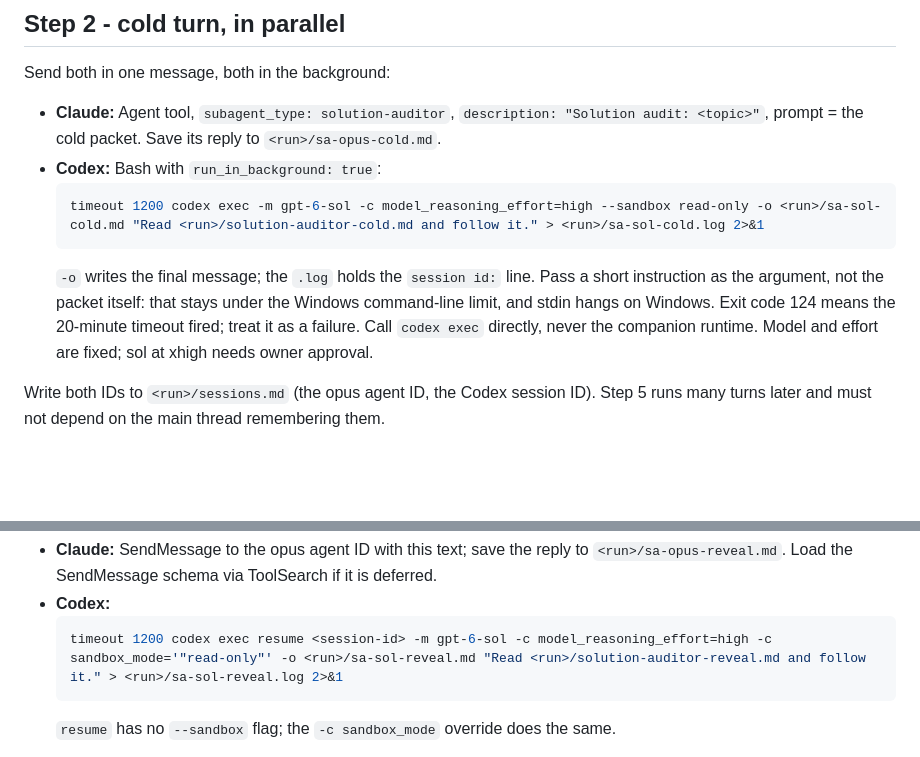
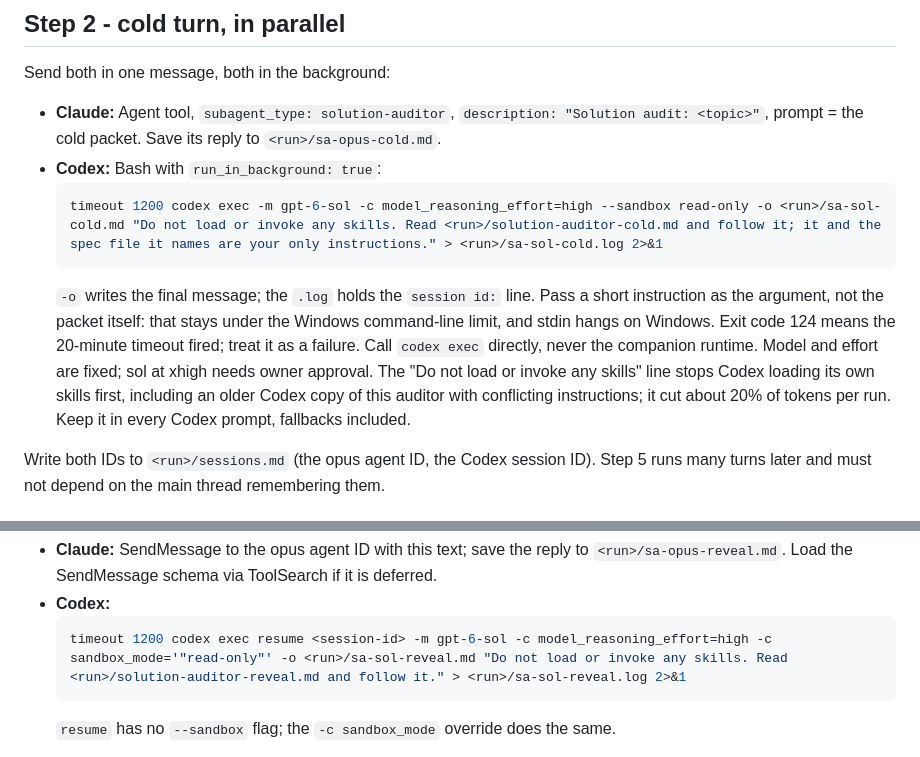
Before and after one commit to IrizZero/Skills, a Markdown page: skills/solution-auditor/SKILL.md, 2 parts joined by grey strips. Drawn GitHub-style; blank space fills up the shorter version.

Commit message:
fix(solution-auditor): stop Codex loading unrelated skills before the audit

````diff
--- a/skills/solution-auditor/SKILL.md
+++ b/skills/solution-auditor/SKILL.md
@@ -58,9 +58,9 @@ Send both in one message, both in the background:
 - **Claude:** Agent tool, `subagent_type: solution-auditor`, `description: "Solution audit: <topic>"`, prompt = the cold packet. Save its reply to `<run>/sa-opus-cold.md`.
 - **Codex:** Bash with `run_in_background: true`:
   ```bash
-  timeout 1200 codex exec -m gpt-6-sol -c model_reasoning_effort=high --sandbox read-only -o <run>/sa-sol-cold.md "Read <run>/solution-auditor-cold.md and follow it." > <run>/sa-sol-cold.log 2>&1
+  timeout 1200 codex exec -m gpt-6-sol -c model_reasoning_effort=high --sandbox read-only -o <run>/sa-sol-cold.md "Do not load or invoke any skills. Read <run>/solution-auditor-cold.md and follow it; it and the spec file it names are your only instructions." > <run>/sa-sol-cold.log 2>&1
   ```
-  `-o` writes the final message; the `.log` holds the `session id:` line. Pass a short instruction as the argument, not the packet itself: that stays under the Windows command-line limit, and stdin hangs on Windows. Exit code 124 means the 20-minute timeout fired; treat it as a failure. Call `codex exec` directly, never the companion runtime. Model and effort are fixed; sol at xhigh needs owner approval.
+  `-o` writes the final message; the `.log` holds the `session id:` line. Pass a short instruction as the argument, not the packet itself: that stays under the Windows command-line limit, and stdin hangs on Windows. Exit code 124 means the 20-minute timeout fired; treat it as a failure. Call `codex exec` directly, never the companion runtime. Model and effort are fixed; sol at xhigh needs owner approval. The "Do not load or invoke any skills" line stops Codex loading its own skills first, including an older Codex copy of this auditor with conflicting instructions; it cut about 20% of tokens per run. Keep it in every Codex prompt, fallbacks included.
 
 Write both IDs to `<run>/sessions.md` (the opus agent ID, the Codex session ID). Step 5 runs many turns later and must not depend on the main thread remembering them.
 
@@ -82,7 +82,7 @@ With no candidate yet, write "No candidate yet." in place of the first paragraph
 - **Claude:** SendMessage to the opus agent ID with this text; save the reply to `<run>/sa-opus-reveal.md`. Load the SendMessage schema via ToolSearch if it is deferred.
 - **Codex:**
   ```bash
-  timeout 1200 codex exec resume <session-id> -m gpt-6-sol -c model_reasoning_effort=high -c sandbox_mode='"read-only"' -o <run>/sa-sol-reveal.md "Read <run>/solution-auditor-reveal.md and follow it." > <run>/sa-sol-reveal.log 2>&1
+  timeout 1200 codex exec resume <session-id> -m gpt-6-sol -c model_reasoning_effort=high -c sandbox_mode='"read-only"' -o <run>/sa-sol-reveal.md "Do not load or invoke any skills. Read <run>/solution-auditor-reveal.md and follow it." > <run>/sa-sol-reveal.log 2>&1
   ```
   `resume` has no `--sandbox` flag; the `-c sandbox_mode` override does the same.
 
````
